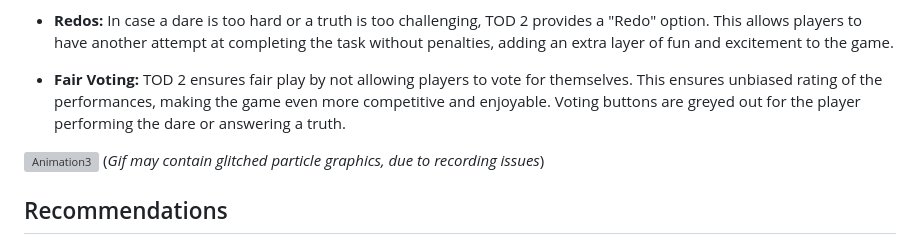
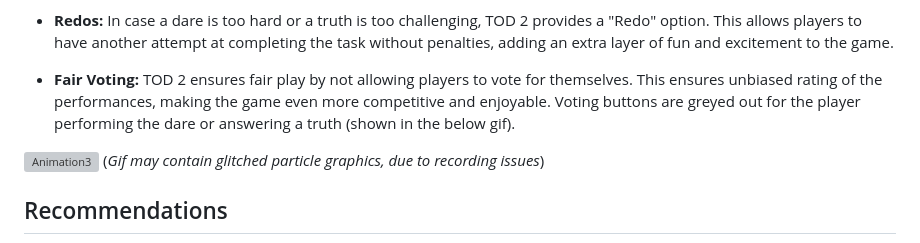
Before and after one commit to ibruhhim/TOD-2-Online-Game, a Markdown page: README.md, the part around the change. Drawn GitHub-style; grey boxes are pictures that could not be loaded.

```diff
--- a/README.md
+++ b/README.md
@@ -30,7 +30,7 @@ The game continues with the cycle of turns, and it's a race to accumulate the mo
 
 - **Redos:** In case a dare is too hard or a truth is too challenging, TOD 2 provides a "Redo" option. This allows players to have another attempt at completing the task without penalties, adding an extra layer of fun and excitement to the game.
 
-- **Fair Voting:** TOD 2 ensures fair play by not allowing players to vote for themselves. This ensures unbiased rating of the performances, making the game even more competitive and enjoyable. Voting buttons are greyed out for the player performing the dare or answering a truth.
+- **Fair Voting:** TOD 2 ensures fair play by not allowing players to vote for themselves. This ensures unbiased rating of the performances, making the game even more competitive and enjoyable. Voting buttons are greyed out for the player performing the dare or answering a truth (shown in the below gif).
 
 ![Animation3](https://github.com/IbrahimEllahi/TOD-2-Online-Game/assets/85767913/74aca59c-2440-4718-a404-a7e2d7f18477)
 (_Gif may contain glitched particle graphics, due to recording issues_)
```
